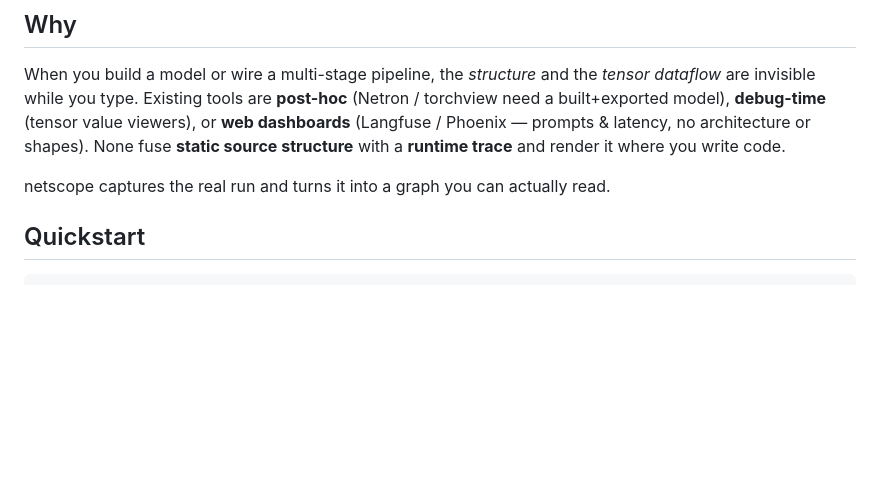
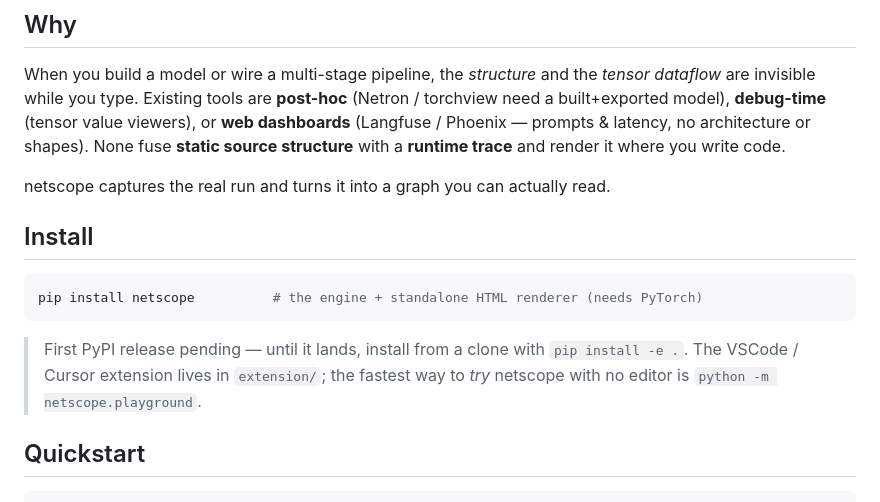
Before and after one commit to eren23/netscope, a Markdown page: README.md, the part around one of its changes. Drawn GitHub-style; blank space fills up the shorter version.

````diff
--- a/README.md
+++ b/README.md
@@ -43,6 +43,16 @@ architecture or shapes). None fuse **static source structure** with a **runtime
 trace** and render it where you write code.
 
 netscope captures the real run and turns it into a graph you can actually read.
+
+## Install
+
+```bash
+pip install netscope          # the engine + standalone HTML renderer (needs PyTorch)
+```
+
+> First PyPI release pending — until it lands, install from a clone with
+> `pip install -e .`. The VSCode / Cursor extension lives in `extension/`; the
+> fastest way to *try* netscope with no editor is `python -m netscope.playground`.
 
 ## Quickstart
 
````
Also changed, not shown: other parts of README.md (+24 -6 lines), CHANGELOG.md (added, +44 -0 lines), ROADMAP.md (+18 -8 lines).
